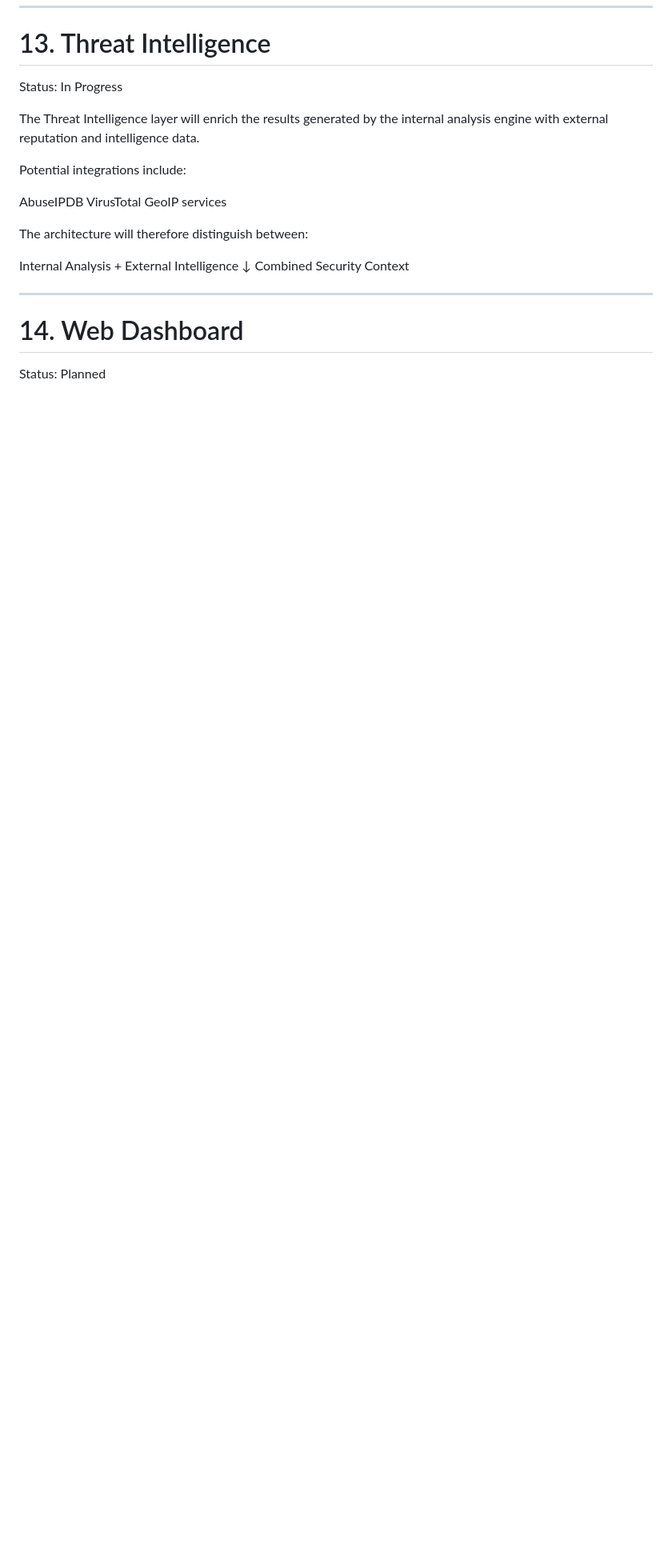
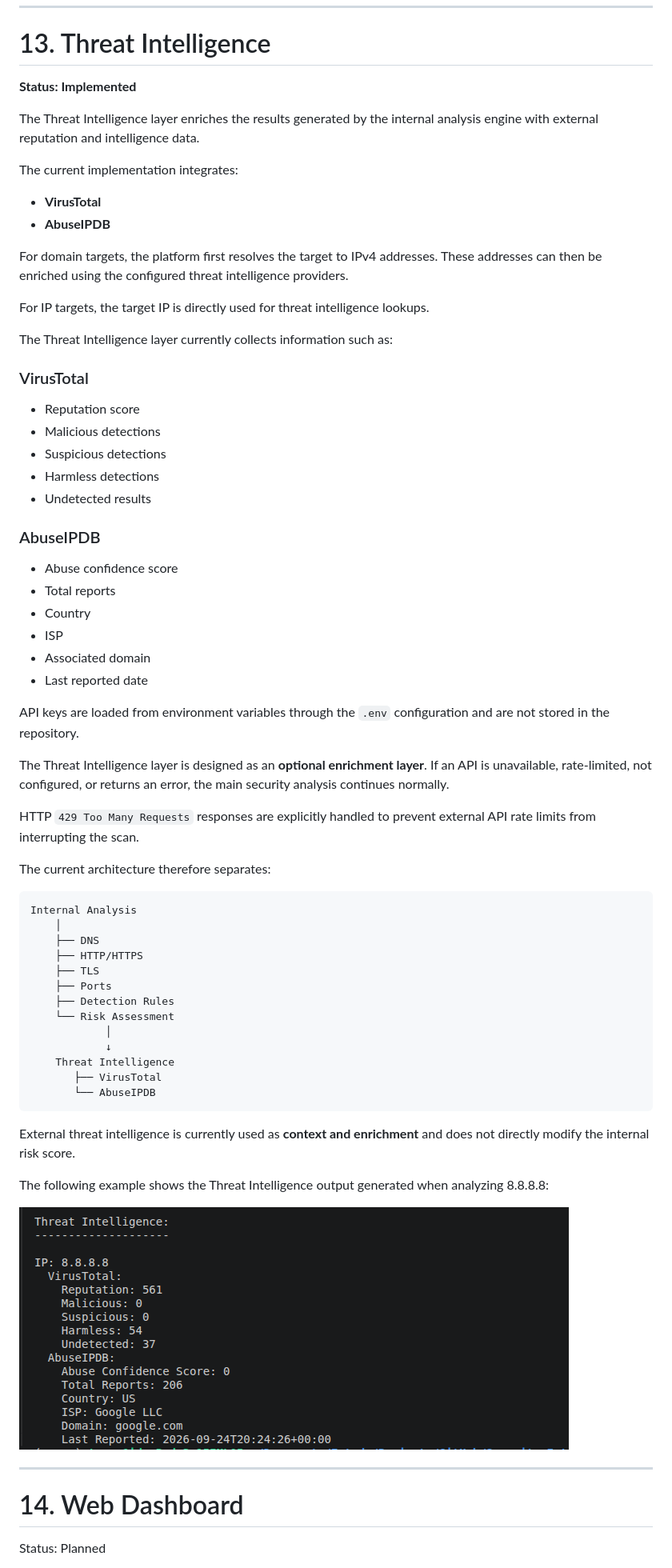
Before and after one commit to Tomaz612/Security-Intelligence-Platform, a Markdown page: README.md, the part around the change. Shown at 80% size. Rendered like a GitHub page; pictures changed too: images/threat_intelligence_output.png (added); blank space fills up the shorter version.

Commit message:
Threat Intelligence

````diff
--- a/README.md
+++ b/README.md
@@ -610,23 +610,67 @@ The project should load database configuration from environment variables rather
 
 # 13. Threat Intelligence
 
-Status: In Progress
+**Status: Implemented**
 
-The Threat Intelligence layer will enrich the results generated by the internal analysis engine with external reputation and intelligence data.
+The Threat Intelligence layer enriches the results generated by the internal analysis engine with external reputation and intelligence data.
 
-Potential integrations include:
+The current implementation integrates:
 
-AbuseIPDB
-VirusTotal
-GeoIP services
+* **VirusTotal**
+* **AbuseIPDB**
 
-The architecture will therefore distinguish between:
+For domain targets, the platform first resolves the target to IPv4 addresses. These addresses can then be enriched using the configured threat intelligence providers.
 
+For IP targets, the target IP is directly used for threat intelligence lookups.
+
+The Threat Intelligence layer currently collects information such as:
+
+### VirusTotal
+
+* Reputation score
+* Malicious detections
+* Suspicious detections
+* Harmless detections
+* Undetected results
+
+### AbuseIPDB
+
+* Abuse confidence score
+* Total reports
+* Country
+* ISP
+* Associated domain
+* Last reported date
+
+API keys are loaded from environment variables through the `.env` configuration and are not stored in the repository.
+
+The Threat Intelligence layer is designed as an **optional enrichment layer**. If an API is unavailable, rate-limited, not configured, or returns an error, the main security analysis continues normally.
+
+HTTP `429 Too Many Requests` responses are explicitly handled to prevent external API rate limits from interrupting the scan.
+
+The current architecture therefore separates:
+
+```text
 Internal Analysis
-       +
-External Intelligence
-       ↓
-Combined Security Context
+    │
+    ├── DNS
+    ├── HTTP/HTTPS
+    ├── TLS
+    ├── Ports
+    ├── Detection Rules
+    └── Risk Assessment
+            │
+            ↓
+    Threat Intelligence
+       ├── VirusTotal
+       └── AbuseIPDB
+```
+
+External threat intelligence is currently used as **context and enrichment** and does not directly modify the internal risk score.
+
+The following example shows the Threat Intelligence output generated when analyzing 8.8.8.8:
+
+![Threat Intelligence output](images/threat_intelligence_output.png)
 
 ---
 
````
Also changed, not shown: 6 other files.
